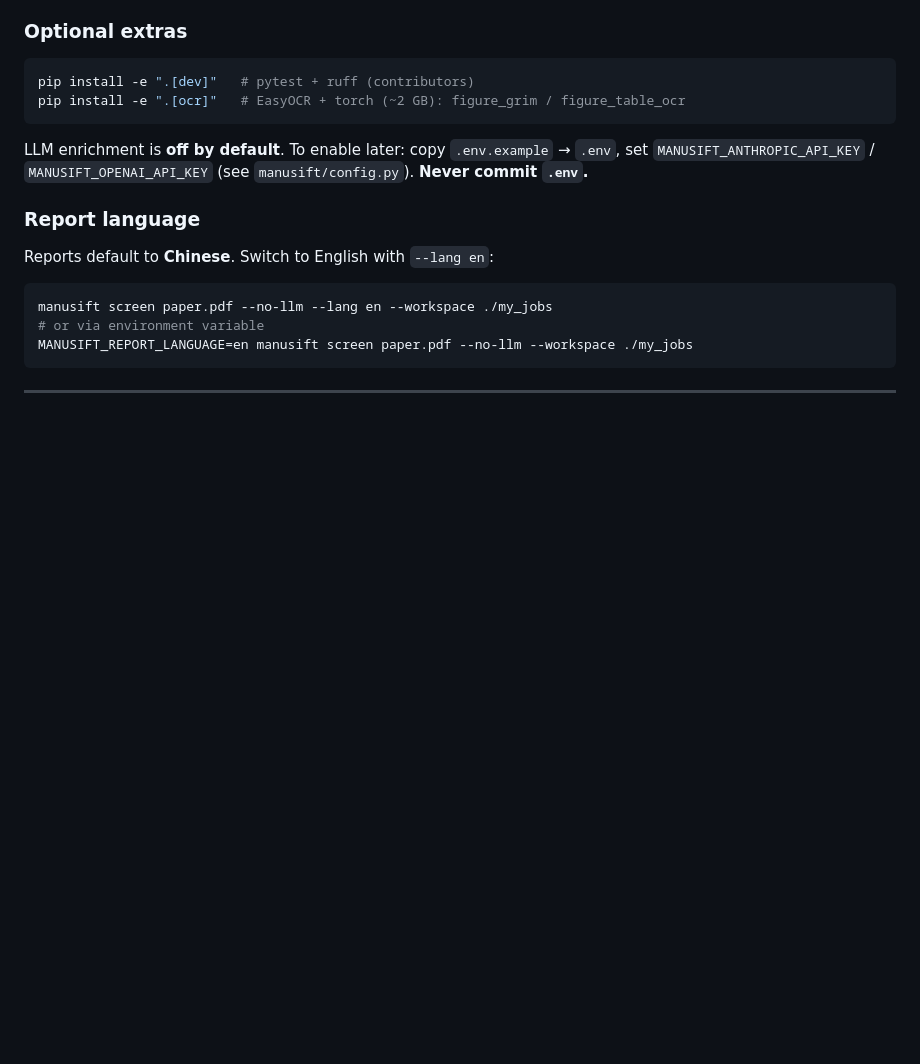
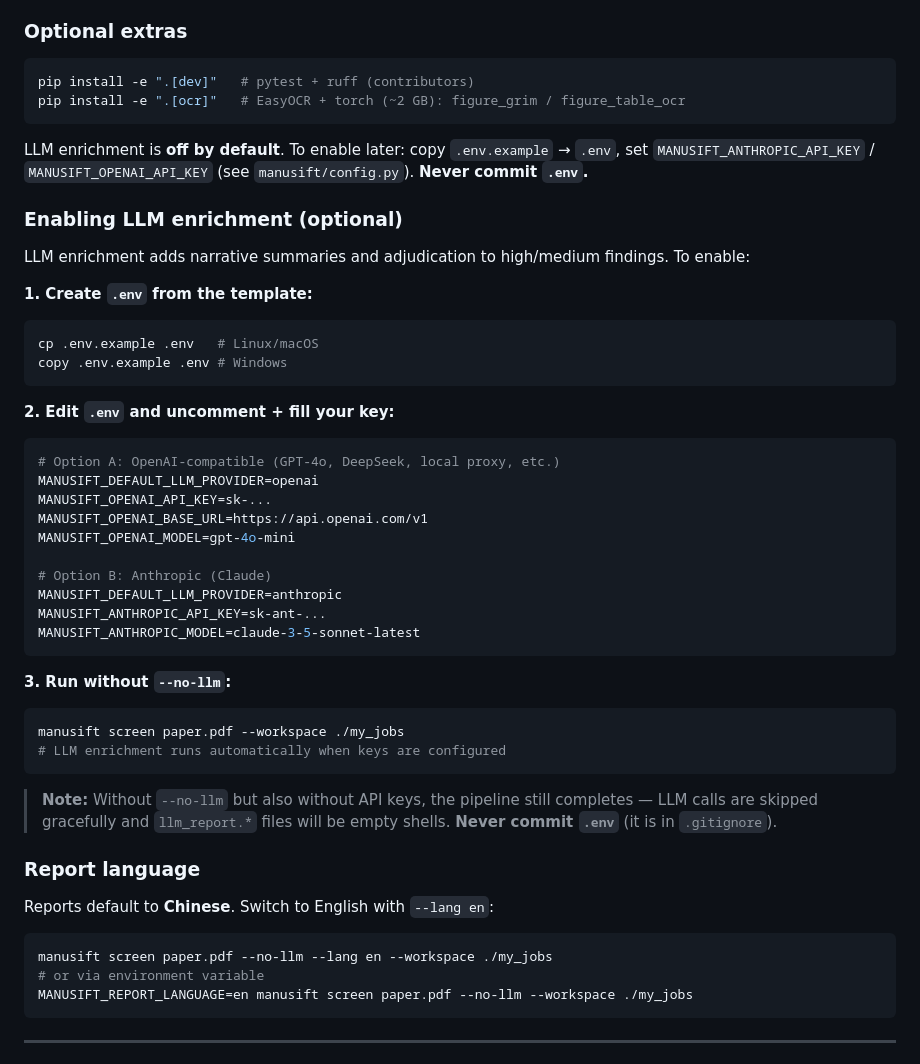
Before and after one commit to WuP1ao0/ManuSift, a Markdown page: README.md, the part around the change. GitHub-like rendering; blank space fills up the shorter version.

Commit message:
docs: add step-by-step LLM API key configuration guide to README

````diff
--- a/README.md
+++ b/README.md
@@ -112,6 +112,44 @@ pip install -e ".[ocr]"   # EasyOCR + torch (~2 GB): figure_grim / figure_table_
 LLM enrichment is **off by default**. To enable later: copy `.env.example` → `.env`,
 set `MANUSIFT_ANTHROPIC_API_KEY` / `MANUSIFT_OPENAI_API_KEY` (see `manusift/config.py`).
 **Never commit `.env`.**
+
+### Enabling LLM enrichment (optional)
+
+LLM enrichment adds narrative summaries and adjudication to high/medium findings.
+To enable:
+
+**1. Create `.env` from the template:**
+
+```bash
+cp .env.example .env   # Linux/macOS
+copy .env.example .env # Windows
+```
+
+**2. Edit `.env` and uncomment + fill your key:**
+
+```bash
+# Option A: OpenAI-compatible (GPT-4o, DeepSeek, local proxy, etc.)
+MANUSIFT_DEFAULT_LLM_PROVIDER=openai
+MANUSIFT_OPENAI_API_KEY=sk-...
+MANUSIFT_OPENAI_BASE_URL=https://api.openai.com/v1
+MANUSIFT_OPENAI_MODEL=gpt-4o-mini
+
+# Option B: Anthropic (Claude)
+MANUSIFT_DEFAULT_LLM_PROVIDER=anthropic
+MANUSIFT_ANTHROPIC_API_KEY=sk-ant-...
+MANUSIFT_ANTHROPIC_MODEL=claude-3-5-sonnet-latest
+```
+
+**3. Run without `--no-llm`:**
+
+```bash
+manusift screen paper.pdf --workspace ./my_jobs
+# LLM enrichment runs automatically when keys are configured
+```
+
+> **Note:** Without `--no-llm` but also without API keys, the pipeline still
+> completes — LLM calls are skipped gracefully and `llm_report.*` files will
+> be empty shells. **Never commit `.env`** (it is in `.gitignore`).
 
 ### Report language
 
````
